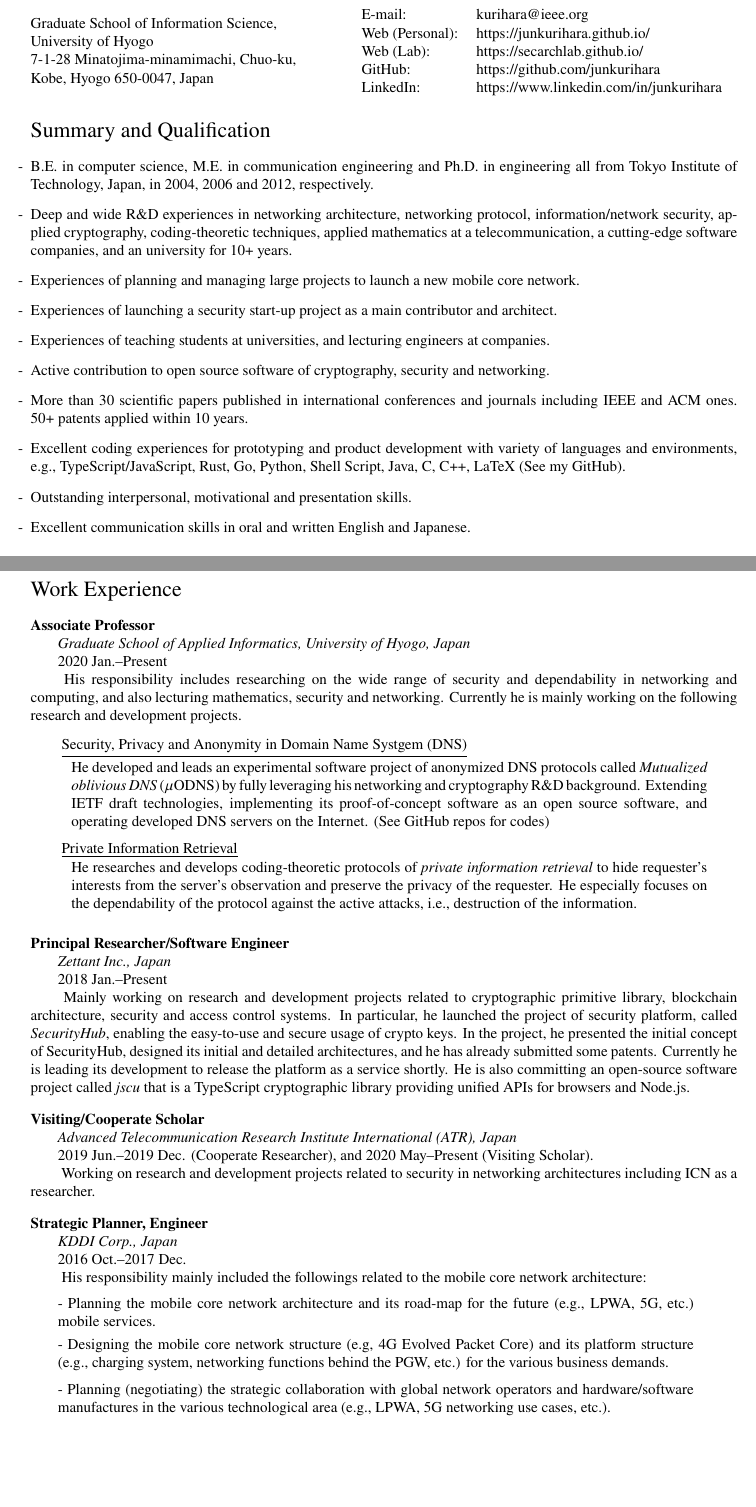
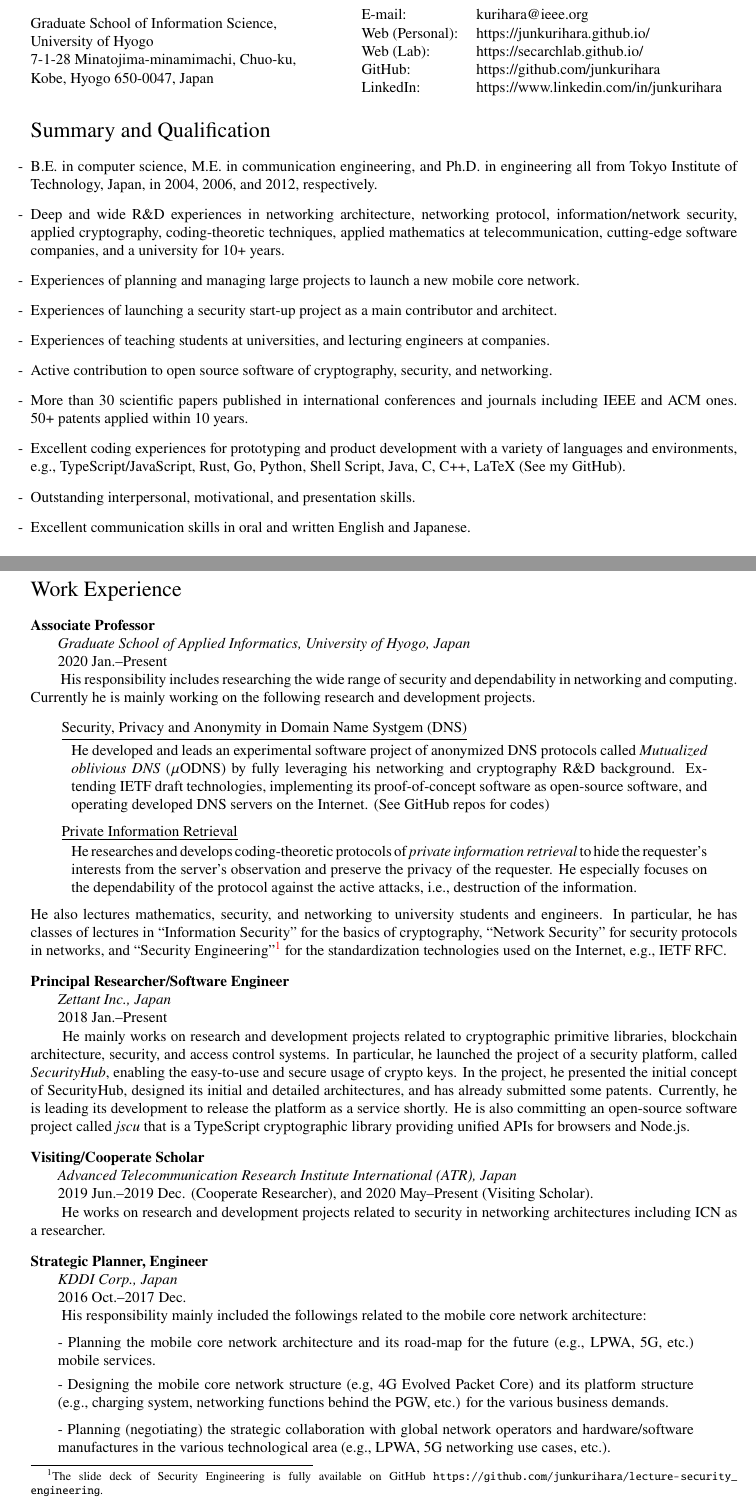
Before and after one commit to junkurihara/junkurihara.github.io, a LaTeX CV (cv/cv-en.tex, which reads cv/cv-body_en.tex, cv/cv-summary_en.tex): two parts of pages 1 and 2 of 10, joined at a grey line, cut so that both start at the same text, the shorter picture padded with empty space. Compiled offline with pdfLaTeX.

Commit message:
updated cv

```diff
--- a/cv/cv-body_en.tex
+++ b/cv/cv-body_en.tex
@@ -25,25 +25,27 @@
 \hspace*{4ex}\textit{Graduate School of Applied Informatics, University of Hyogo, Japan}\\
 \hspace*{4ex}2020 Jan.--Present
 
-\hspace*{4ex} His responsibility includes researching on the wide range of security and dependability in networking and computing, and also lecturing mathematics, security and networking.
+\hspace*{4ex} His responsibility includes researching the wide range of security and dependability in networking and computing.
 Currently he is mainly working on the following research and development projects.
 \begin{itemize}
 \item \hspace*{4ex} \underline{Security, Privacy and Anonymity in Domain Name Systgem (DNS)}\\[0.5ex]
 \hspace*{6ex}\begin{minipage}{0.9\linewidth}
-He developed and leads an experimental software project of anonymized DNS protocols called \textit{Mutualized oblivious DNS} ($\mu$ODNS) by fully leveraging his networking and cryptography R\&D background. Extending IETF draft technologies, implementing its proof-of-concept software as an open source software, and operating developed DNS servers on the Internet. (See GitHub repos for codes)
+He developed and leads an experimental software project of anonymized DNS protocols called \textit{Mutualized oblivious DNS} ($\mu$ODNS) by fully leveraging his networking and cryptography R\&D background. Extending IETF draft technologies, implementing its proof-of-concept software as open-source software, and operating developed DNS servers on the Internet. (See GitHub repos for codes)
 \end{minipage}
 \item \hspace*{4ex} \underline{Private Information Retrieval}\\[0.5ex]
 \hspace*{6ex}\begin{minipage}{0.9\linewidth}
-He researches and develops coding-theoretic protocols of \emph{private information retrieval} to hide requester's interests from the server's observation and preserve the privacy of the requester. He especially focuses on the dependability of the protocol against the active attacks, i.e., destruction of the information.
+He researches and develops coding-theoretic protocols of \emph{private information retrieval} to hide the requester's interests from the server's observation and preserve the privacy of the requester. He especially focuses on the dependability of the protocol against the active attacks, i.e., destruction of the information.
 \end{minipage}
 \end{itemize}
+He also lectures mathematics, security, and networking to university students and engineers.
+In particular, he has classes of lectures in ``Information Security'' for the basics of cryptography, ``Network Security'' for security protocols in networks, and ``Security Engineering''\footnote{The slide deck of Security Engineering is fully available on GitHub \url{https://github.com/junkurihara/lecture-security_engineering}.} for the standardization technologies used on the Internet, e.g., IETF RFC.
 \vspace*{2ex}
 
 \textbf{Principal Researcher/Software Engineer}\\
 \hspace*{4ex}\textit{Zettant Inc., Japan}\\
 \hspace*{4ex}2018 Jan.--Present
 
-\hspace*{4ex} Mainly working on research and development projects related to cryptographic primitive library, blockchain architecture, security and access control systems. In particular, he launched the project of security platform, called \emph{SecurityHub}, enabling the easy-to-use and secure usage of crypto keys. In the project, he presented the initial concept of SecurityHub, designed its initial and detailed architectures, and he has already submitted some patents. Currently he is leading its development to release the platform as a service shortly.
+\hspace*{4ex} He mainly works on research and development projects related to cryptographic primitive libraries, blockchain architecture, security, and access control systems. In particular, he launched the project of a security platform, called \emph{SecurityHub}, enabling the easy-to-use and secure usage of crypto keys. In the project, he presented the initial concept of SecurityHub, designed its initial and detailed architectures, and has already submitted some patents. Currently, he is leading its development to release the platform as a service shortly.
 He is also committing an open-source software project called \emph{jscu} that is a TypeScript cryptographic library providing unified APIs for browsers and Node.js.
 \vspace*{2ex}
 
@@ -51,7 +53,7 @@ He is also committing an open-source software project called \emph{jscu} that is
 \hspace*{4ex}\textit{Advanced Telecommunication Research Institute International (ATR), Japan}\\
 \hspace*{4ex}2019 Jun.--2019 Dec. (Cooperate Researcher), and 2020 May--Present (Visiting Scholar).
 
-\hspace*{4ex} Working on research and development projects related to security in networking architectures including ICN as a researcher.
+\hspace*{4ex} He works on research and development projects related to security in networking architectures including ICN as a researcher.
 \vspace*{2ex}
 
 
--- a/cv/cv-summary_en.tex
+++ b/cv/cv-summary_en.tex
@@ -1,13 +1,13 @@
 \section*{Summary and Qualification}
 \begin{itemize}
- \item[-] B.E. in computer science, M.E. in communication engineering and Ph.D. in engineering all from Tokyo Institute of Technology, Japan, in 2004, 2006 and 2012, respectively.
- \item[-] Deep and wide R\&D experiences in networking architecture, networking protocol, information/network security, applied cryptography, coding-theoretic techniques, applied mathematics at a telecommunication, a cutting-edge software companies, and an university for 10+ years.
+ \item[-] B.E. in computer science, M.E. in communication engineering, and Ph.D. in engineering all from Tokyo Institute of Technology, Japan, in 2004, 2006, and 2012, respectively.
+ \item[-] Deep and wide R\&D experiences in networking architecture, networking protocol, information/network security, applied cryptography, coding-theoretic techniques, applied mathematics at telecommunication, cutting-edge software companies, and a university for 10+ years.
  \item[-] Experiences of planning and managing large projects to launch a new mobile core network.
  \item[-] Experiences of launching a security start-up project as a main contributor and architect.
  \item[-] Experiences of teaching students at universities, and lecturing engineers at companies.
- \item[-] Active contribution to open source software of cryptography, security and networking.
+ \item[-] Active contribution to open source software of cryptography, security, and networking.
  \item[-] More than 30 scientific papers published in international conferences and journals including IEEE and ACM ones. 50+ patents applied within 10 years.
- \item[-] Excellent coding experiences for prototyping and product development with variety of languages and environments, e.g., TypeScript/JavaScript, Rust, Go, Python, Shell Script, Java, C, C++, LaTeX (See my GitHub).
- \item[-] Outstanding interpersonal, motivational and presentation skills.
+ \item[-] Excellent coding experiences for prototyping and product development with a variety of languages and environments, e.g., TypeScript/JavaScript, Rust, Go, Python, Shell Script, Java, C, C++, LaTeX (See my GitHub).
+ \item[-] Outstanding interpersonal, motivational, and presentation skills.
  \item[-] Excellent communication skills in oral and written English and Japanese.
 \end{itemize}
```
Also changed, not shown: cv/cv-en.pdf, cv/cv-body_en.tex (8 more changed lines), 1 other file.
